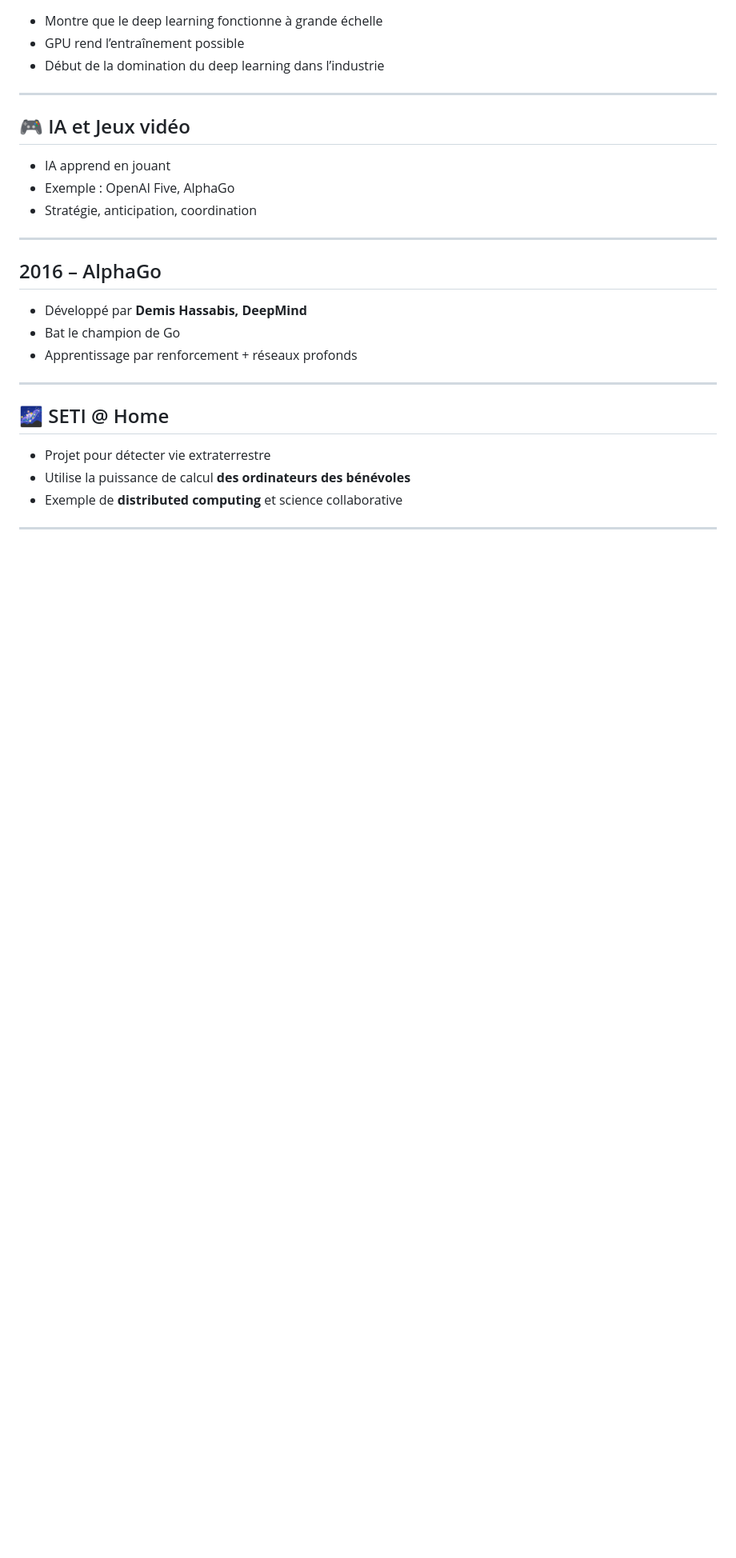
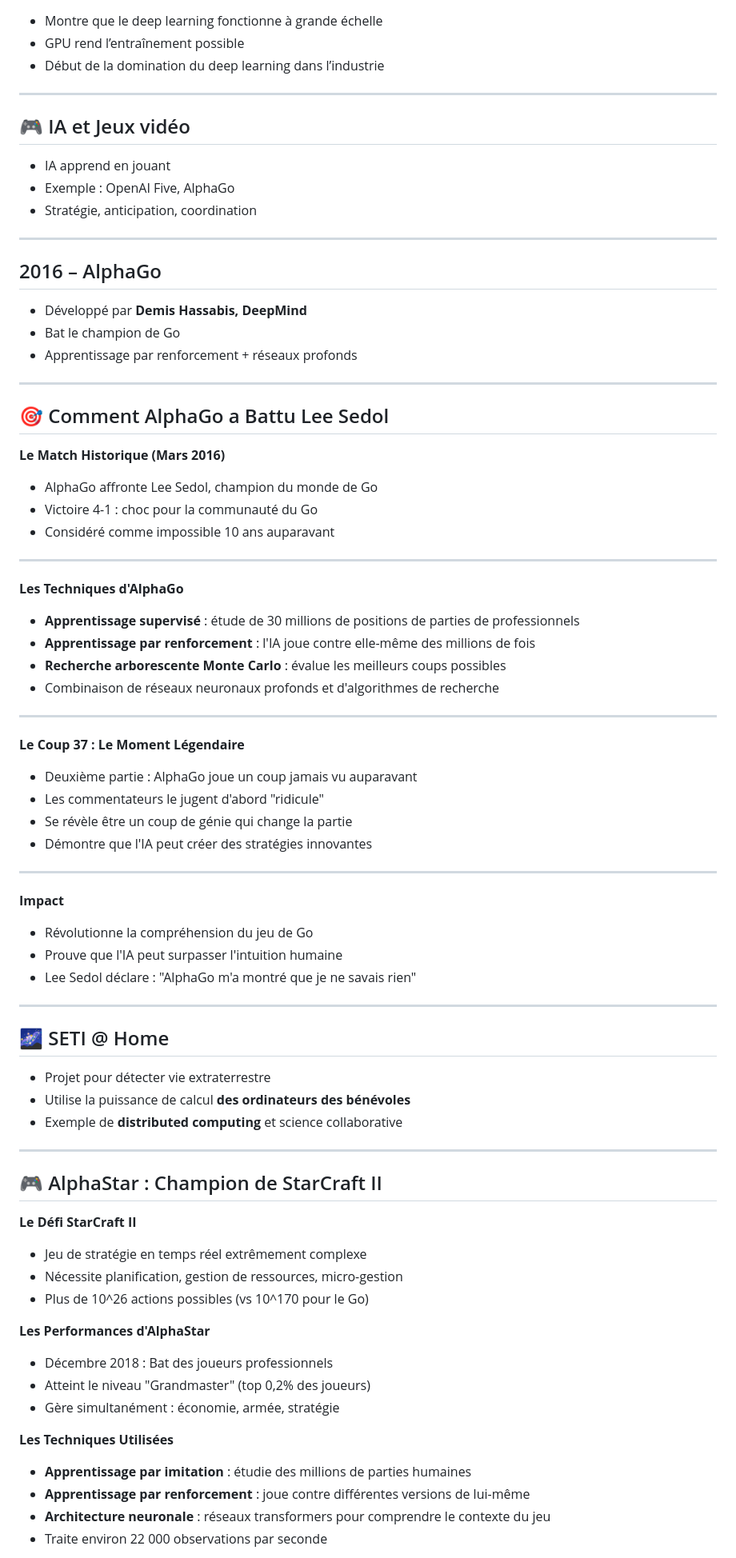
Before and after one commit to famibelle/ConferenceIntelligenceArtificielle, a Markdown page: ConférenceIA.md, the part around one of its changes. Shown at 80% size. Drawn GitHub-style; blank space fills up the shorter version.

Commit message:
feat: add historical context and key advancements in AI development

```diff
--- a/ConférenceIA.md
+++ b/ConférenceIA.md
@@ -302,9 +311,60 @@ https://i.ytimg.com/vi/ZUc0Mib5DeI/maxresdefault.jpg
 
 ---
 
+## 🎯 Comment AlphaGo a Battu Lee Sedol
+
+**Le Match Historique (Mars 2016)**
+- AlphaGo affronte Lee Sedol, champion du monde de Go
+- Victoire 4-1 : choc pour la communauté du Go
+- Considéré comme impossible 10 ans auparavant
+
+---
+
+**Les Techniques d'AlphaGo**
+- **Apprentissage supervisé** : étude de 30 millions de positions de parties de professionnels
+- **Apprentissage par renforcement** : l'IA joue contre elle-même des millions de fois
+- **Recherche arborescente Monte Carlo** : évalue les meilleurs coups possibles
+- Combinaison de réseaux neuronaux profonds et d'algorithmes de recherche
+
+---
+
+**Le Coup 37 : Le Moment Légendaire**
+- Deuxième partie : AlphaGo joue un coup jamais vu auparavant
+- Les commentateurs le jugent d'abord "ridicule"
+- Se révèle être un coup de génie qui change la partie
+- Démontre que l'IA peut créer des stratégies innovantes
+
+---
+
+**Impact**
+- Révolutionne la compréhension du jeu de Go
+- Prouve que l'IA peut surpasser l'intuition humaine
+- Lee Sedol déclare : "AlphaGo m'a montré que je ne savais rien"
+
+---
+
 ## 🌌 SETI @ Home
 - Projet pour détecter vie extraterrestre
 - Utilise la puissance de calcul **des ordinateurs des bénévoles**
 - Exemple de **distributed computing** et science collaborative
 
 ---
+
+## 🎮 AlphaStar : Champion de StarCraft II
+
+**Le Défi StarCraft II**
+- Jeu de stratégie en temps réel extrêmement complexe
+- Nécessite planification, gestion de ressources, micro-gestion
+- Plus de 10^26 actions possibles (vs 10^170 pour le Go)
+
+**Les Performances d'AlphaStar**
+- Décembre 2018 : Bat des joueurs professionnels
+- Atteint le niveau "Grandmaster" (top 0,2% des joueurs)
+- Gère simultanément : économie, armée, stratégie
+
+**Les Techniques Utilisées**
+- **Apprentissage par imitation** : étudie des millions de parties humaines
+- **Apprentissage par renforcement** : joue contre différentes versions de lui-même
+- **Architecture neuronale** : réseaux transformers pour comprendre le contexte du jeu
+- Traite environ 22 000 observations par seconde
+
```
Also changed, not shown: other parts of ConférenceIA.md (+54 -3 lines).
